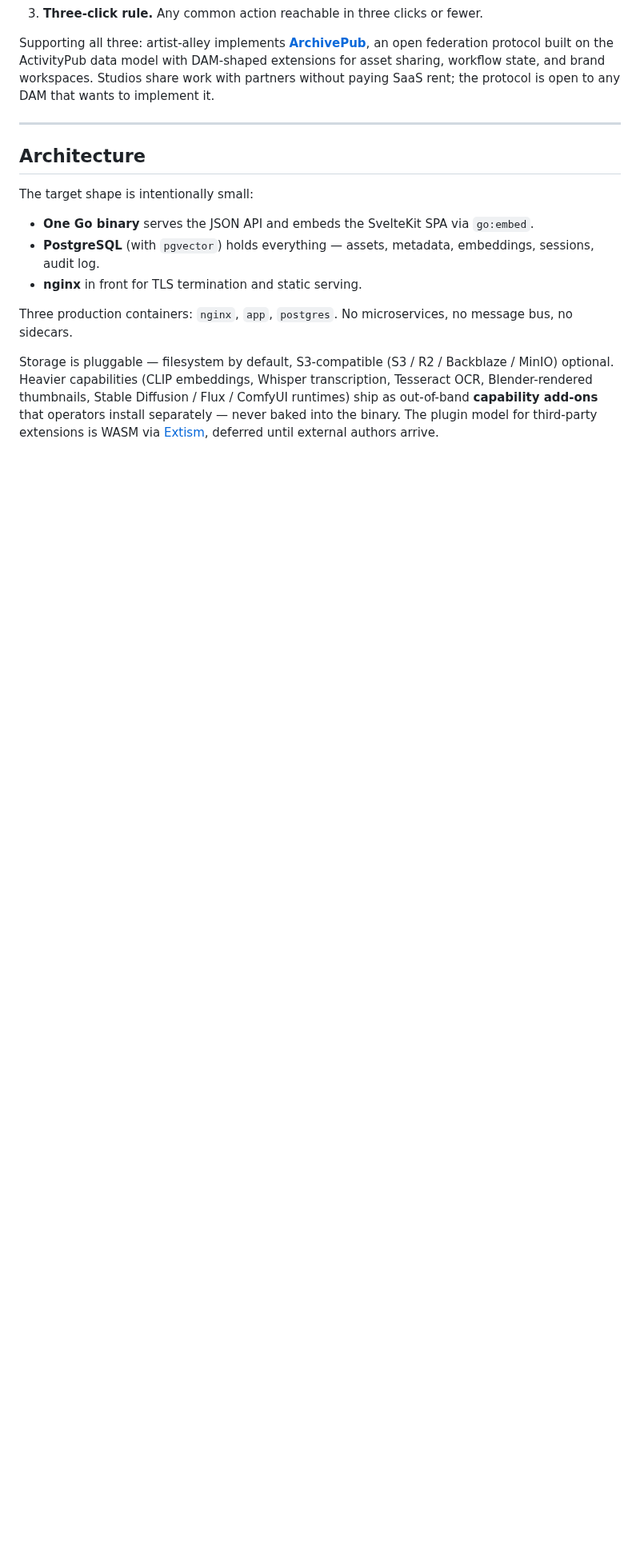
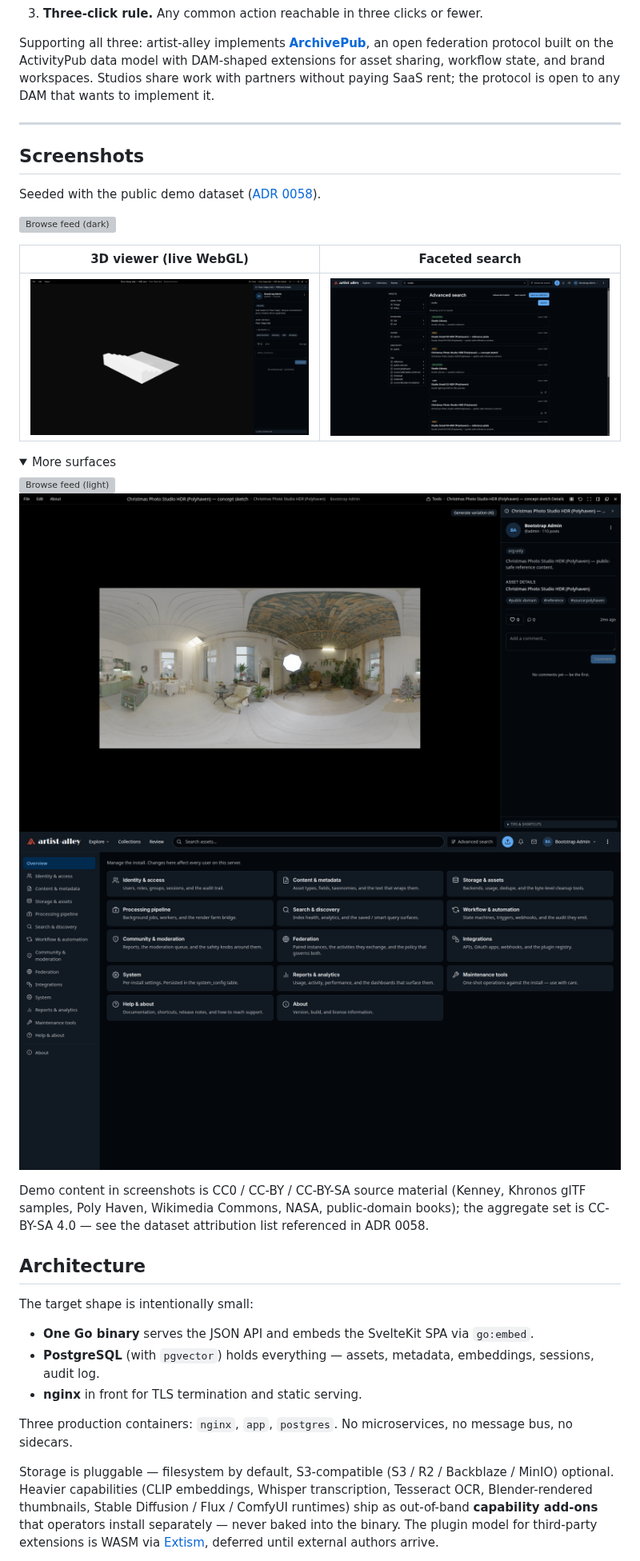
Before and after one commit to Artist-Alley-Org/artist-alley, a Markdown page: README.md, the part around the change. Shown at 80% size. GitHub-like rendering; pictures changed too: docs/screenshots/admin.png (added), docs/screenshots/search.png (added), docs/screenshots/viewer-3d.png (added); folded sections open; blank space fills up the shorter version; grey boxes are pictures that could not be loaded.

Commit message:
docs: add product screenshots (Layer-A demo seed) + README gallery
Six 1920x1080 captures from a seeded instance: browse (light/dark),
3D viewer (live WebGL), HDR viewer, faceted search, admin overview.
Attribution per ADR 0058 (aggregate CC-BY-SA 4.0 demo content).

```diff
--- a/README.md
+++ b/README.md
@@ -25,6 +25,30 @@ artist-alley is built around three pillars:
 Supporting all three: artist-alley implements [**ArchivePub**](docs/protocol/archivepub.md), an open federation protocol built on the ActivityPub data model with DAM-shaped extensions for asset sharing, workflow state, and brand workspaces. Studios share work with partners without paying SaaS rent; the protocol is open to any DAM that wants to implement it.
 
 ---
+
+## Screenshots
+
+Seeded with the public demo dataset ([ADR 0058](docs/adr/0058-demo-seed-dataset.md)).
+
+![Browse feed (dark)](docs/screenshots/browse-dark.png)
+
+| 3D viewer (live WebGL) | Faceted search |
+|---|---|
+| ![3D viewer](docs/screenshots/viewer-3d.png) | ![Search](docs/screenshots/search.png) |
+
+<details>
+<summary>More surfaces</summary>
+
+![Browse feed (light)](docs/screenshots/browse-light.png)
+![HDR viewer with AI variation](docs/screenshots/viewer-image.png)
+![Admin overview](docs/screenshots/admin.png)
+
+</details>
+
+Demo content in screenshots is CC0 / CC-BY / CC-BY-SA source material
+(Kenney, Khronos glTF samples, Poly Haven, Wikimedia Commons, NASA,
+public-domain books); the aggregate set is CC-BY-SA 4.0 — see the
+dataset attribution list referenced in ADR 0058.
 
 ## Architecture
 
```
